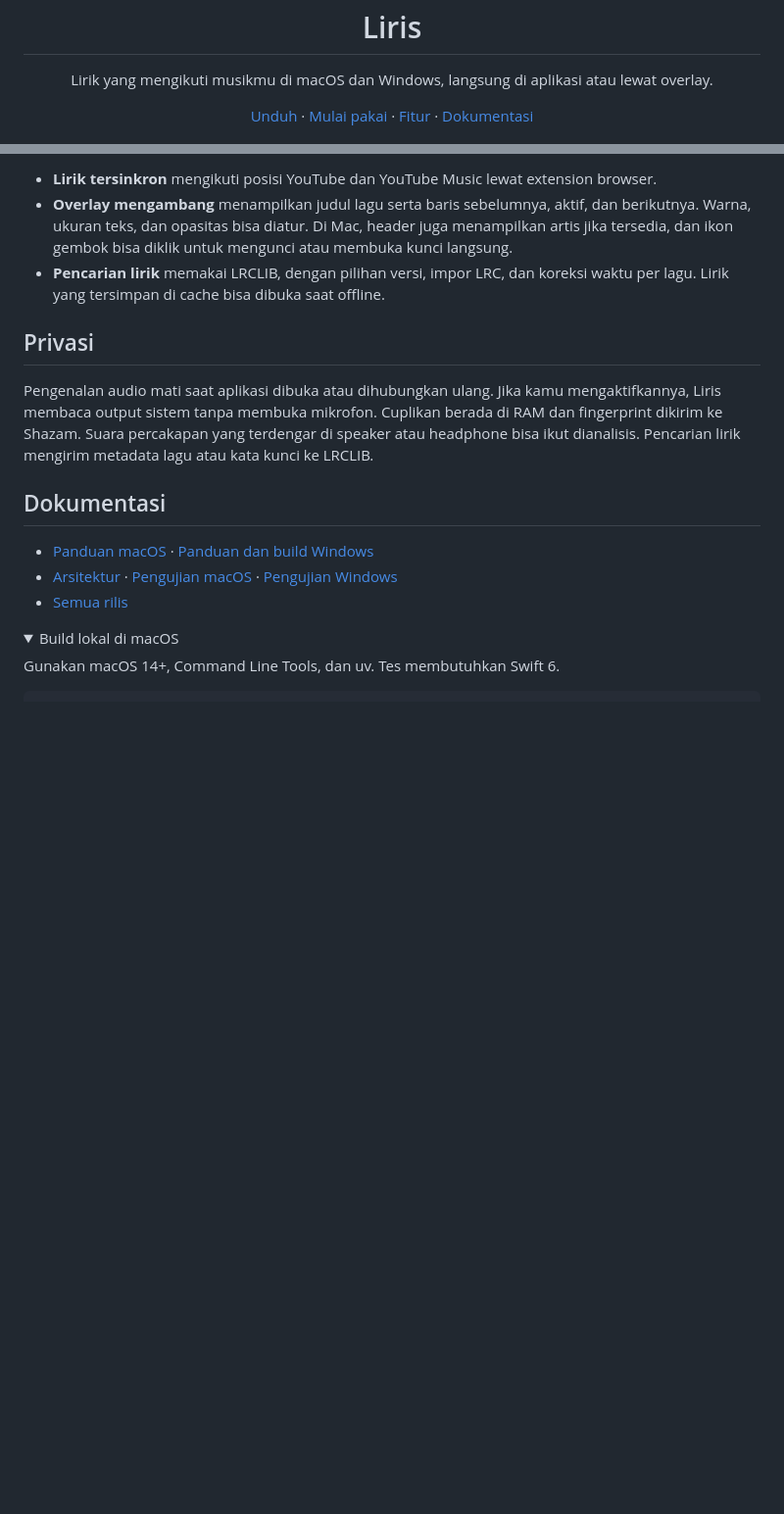
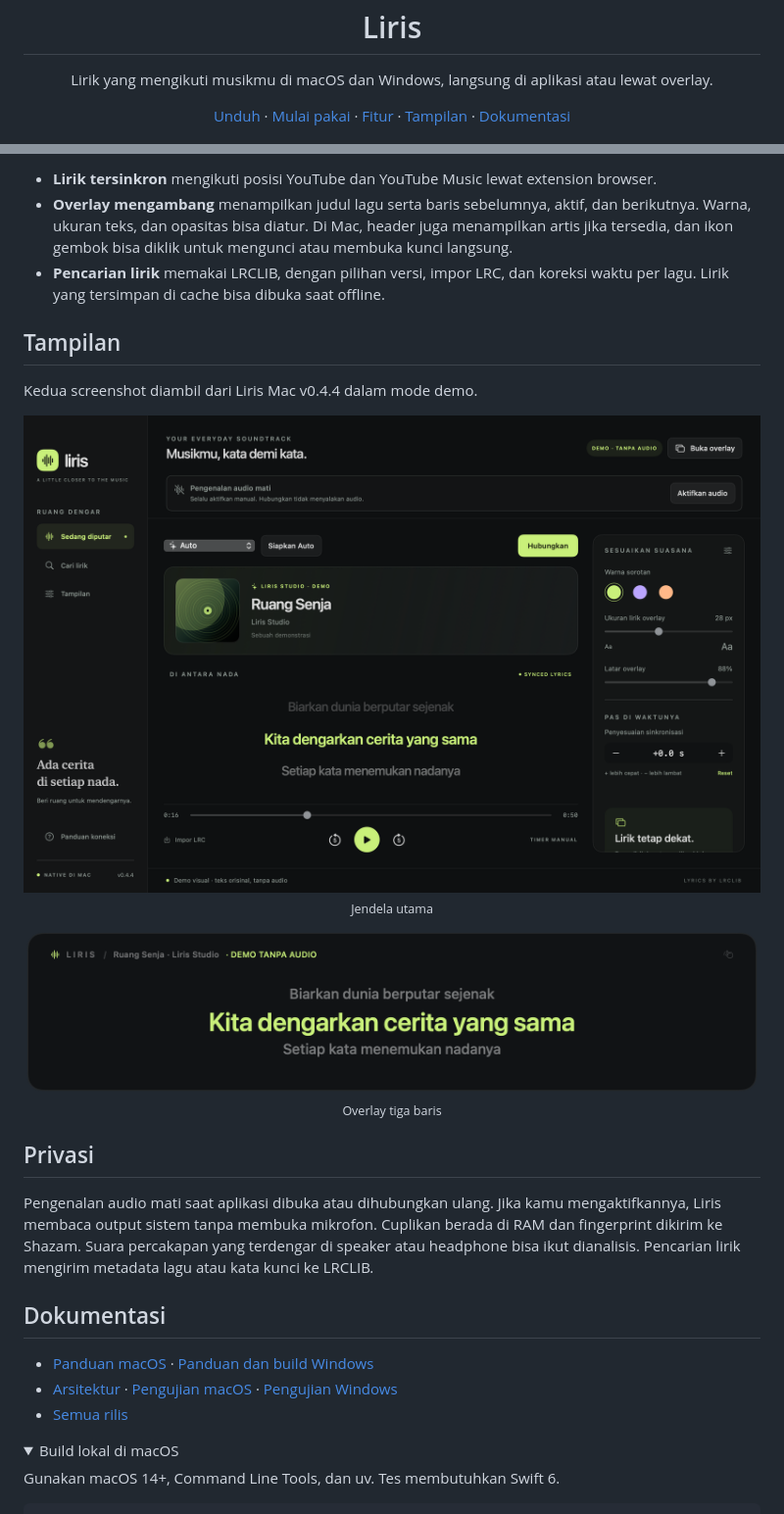
Before and after one commit to Fikriazrbni/Liris, a Markdown page: README.md, 2 parts joined by grey strips. Shown at 98% size. Rendered like a GitHub page; pictures changed too: docs/main-v0.4.4.png (added); folded sections open; blank space fills up the shorter version.

Commit message:
Show Liris window and three-line overlay screenshots

```diff
--- a/README.md
+++ b/README.md
@@ -10,6 +10,7 @@
   <a href="#unduh">Unduh</a> ·
   <a href="#mulai-pakai">Mulai pakai</a> ·
   <a href="#fitur">Fitur</a> ·
+  <a href="#tampilan">Tampilan</a> ·
   <a href="#dokumentasi">Dokumentasi</a>
 </p>
 
@@ -59,6 +60,20 @@ Setelah terhubung, klik **Aktifkan audio** untuk mengenali lagu dari output sist
 - **Overlay mengambang** menampilkan judul lagu serta baris sebelumnya, aktif, dan berikutnya. Warna, ukuran teks, dan opasitas bisa diatur. Di Mac, header juga menampilkan artis jika tersedia, dan ikon gembok bisa diklik untuk mengunci atau membuka kunci langsung.
 - **Pencarian lirik** memakai LRCLIB, dengan pilihan versi, impor LRC, dan koreksi waktu per lagu. Lirik yang tersimpan di cache bisa dibuka saat offline.
 
+## Tampilan
+
+Kedua screenshot diambil dari Liris Mac v0.4.4 dalam mode demo.
+
+<p align="center">
+  <img src="docs/main-v0.4.4.png" alt="Jendela utama Liris dengan lirik tersinkron dan panel pengaturan" width="800"><br>
+  <sub>Jendela utama</sub>
+</p>
+
+<p align="center">
+  <img src="docs/overlay-v0.4.4.png" alt="Overlay Liris dengan nama artis serta baris lirik sebelumnya, aktif, dan berikutnya" width="800"><br>
+  <sub>Overlay tiga baris</sub>
+</p>
+
 ## Privasi
 
 Pengenalan audio mati saat aplikasi dibuka atau dihubungkan ulang. Jika kamu mengaktifkannya, Liris membaca output sistem tanpa membuka mikrofon. Cuplikan berada di RAM dan fingerprint dikirim ke Shazam. Suara percakapan yang terdengar di speaker atau headphone bisa ikut dianalisis. Pencarian lirik mengirim metadata lagu atau kata kunci ke LRCLIB.
```
